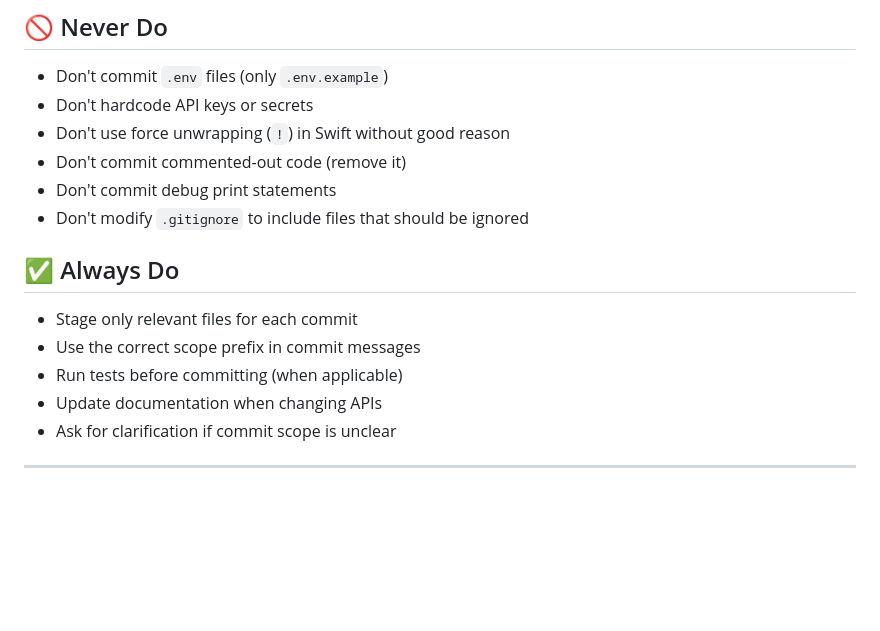
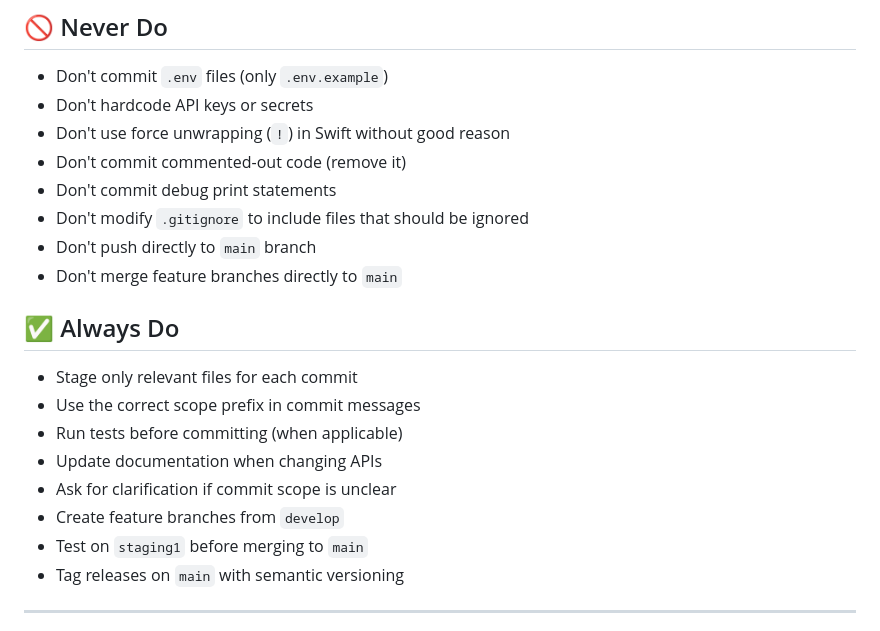
Before and after one commit to KojiroTsugaru/puctee-mono, a Markdown page: .cascade-rules.md, the part around one of its changes. GitHub-like rendering; blank space fills up the shorter version.

Commit message:
docs: add git branch strategy for railway deployment (#1)

```diff
--- a/.cascade-rules.md
+++ b/.cascade-rules.md
@@ -106,6 +174,8 @@ backend!: change authentication token format to JWT
 - Don't commit commented-out code (remove it)
 - Don't commit debug print statements
 - Don't modify `.gitignore` to include files that should be ignored
+- Don't push directly to `main` branch
+- Don't merge feature branches directly to `main`
 
 ## ✅ Always Do
 
@@ -114,6 +184,9 @@ backend!: change authentication token format to JWT
 - Run tests before committing (when applicable)
 - Update documentation when changing APIs
 - Ask for clarification if commit scope is unclear
+- Create feature branches from `develop`
+- Test on `staging1` before merging to `main`
+- Tag releases on `main` with semantic versioning
 
 ---
 
```
Also changed, not shown: other parts of .cascade-rules.md (+69 -1 lines).
